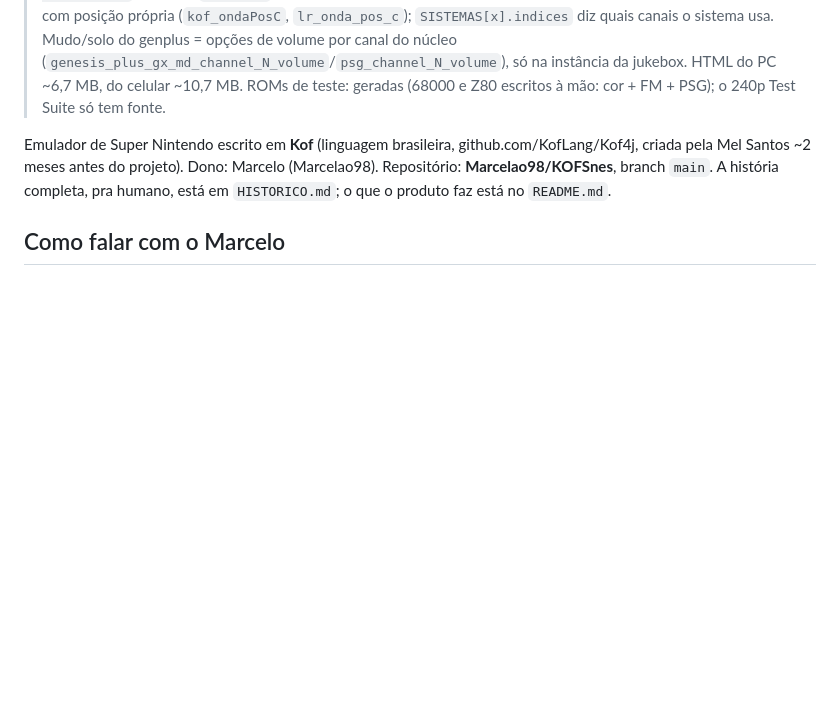
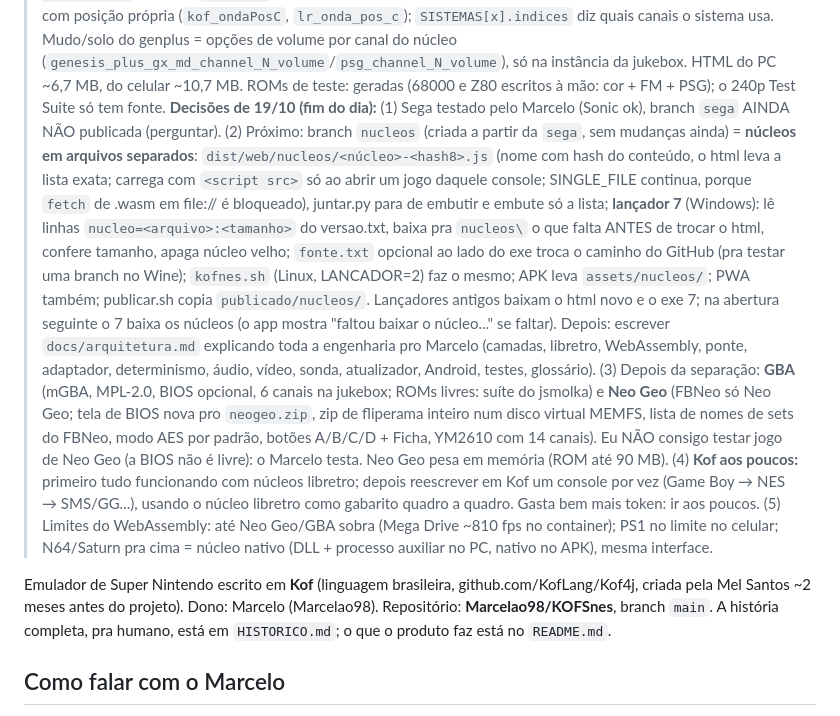
Before and after one commit to Marcelao98/KOFSnes, a Markdown page: CLAUDE.md, the part around the change. Rendered like a GitHub page; blank space fills up the shorter version.

Commit message:
CLAUDE.md: decisões de hoje (núcleos separados, GBA e Neo Geo, Kof aos poucos)
Co-Authored-By: Claude Opus 5.5 <noreply@anthropic.com>
Claude-Session: https://claude.ai/code/session_01GUaxS7gnZzcuJPNUNCjmyC

```diff
--- a/CLAUDE.md
+++ b/CLAUDE.md
@@ -35,6 +35,25 @@
 > `lr_onda_pos_c`); `SISTEMAS[x].indices` diz quais canais o sistema usa. Mudo/solo do genplus = opções de volume por canal
 > do núcleo (`genesis_plus_gx_md_channel_N_volume`/`psg_channel_N_volume`), só na instância da jukebox. HTML do PC ~6,7 MB,
 > do celular ~10,7 MB. ROMs de teste: geradas (68000 e Z80 escritos à mão: cor + FM + PSG); o 240p Test Suite só tem fonte.
+> **Decisões de 19/10 (fim do dia):** (1) Sega testado pelo Marcelo (Sonic ok), branch `sega` AINDA NÃO publicada (perguntar).
+> (2) Próximo: branch `nucleos` (criada a partir da `sega`, sem mudanças ainda) = **núcleos em arquivos separados**:
+> `dist/web/nucleos/<núcleo>-<hash8>.js` (nome com hash do conteúdo, o html leva a lista exata; carrega com `<script src>`
+> só ao abrir um jogo daquele console; SINGLE_FILE continua, porque `fetch` de .wasm em file:// é bloqueado), juntar.py
+> para de embutir e embute só a lista; **lançador 7** (Windows): lê linhas `nucleo=<arquivo>:<tamanho>` do versao.txt,
+> baixa pra `nucleos\` o que falta ANTES de trocar o html, confere tamanho, apaga núcleo velho; `fonte.txt` opcional ao lado
+> do exe troca o caminho do GitHub (pra testar uma branch no Wine); `kofnes.sh` (Linux, LANCADOR=2) faz o mesmo; APK leva
+> `assets/nucleos/`; PWA também; publicar.sh copia `publicado/nucleos/`. Lançadores antigos baixam o html novo e o exe 7;
+> na abertura seguinte o 7 baixa os núcleos (o app mostra "faltou baixar o núcleo..." se faltar). Depois: escrever
+> `docs/arquitetura.md` explicando toda a engenharia pro Marcelo (camadas, libretro, WebAssembly, ponte, adaptador,
+> determinismo, áudio, vídeo, sonda, atualizador, Android, testes, glossário).
+> (3) Depois da separação: **GBA** (mGBA, MPL-2.0, BIOS opcional, 6 canais na jukebox; ROMs livres: suíte do jsmolka) e
+> **Neo Geo** (FBNeo só Neo Geo; tela de BIOS nova pro `neogeo.zip`, zip de fliperama inteiro num disco virtual MEMFS,
+> lista de nomes de sets do FBNeo, modo AES por padrão, botões A/B/C/D + Ficha, YM2610 com 14 canais). Eu NÃO consigo
+> testar jogo de Neo Geo (a BIOS não é livre): o Marcelo testa. Neo Geo pesa em memória (ROM até 90 MB).
+> (4) **Kof aos poucos:** primeiro tudo funcionando com núcleos libretro; depois reescrever em Kof um console por vez
+> (Game Boy → NES → SMS/GG...), usando o núcleo libretro como gabarito quadro a quadro. Gasta bem mais token: ir aos poucos.
+> (5) Limites do WebAssembly: até Neo Geo/GBA sobra (Mega Drive ~810 fps no container); PS1 no limite no celular;
+> N64/Saturn pra cima = núcleo nativo (DLL + processo auxiliar no PC, nativo no APK), mesma interface.
 
 Emulador de Super Nintendo escrito em **Kof** (linguagem brasileira, github.com/KofLang/Kof4j,
 criada pela Mel Santos ~2 meses antes do projeto). Dono: Marcelo (Marcelao98). Repositório:
```
